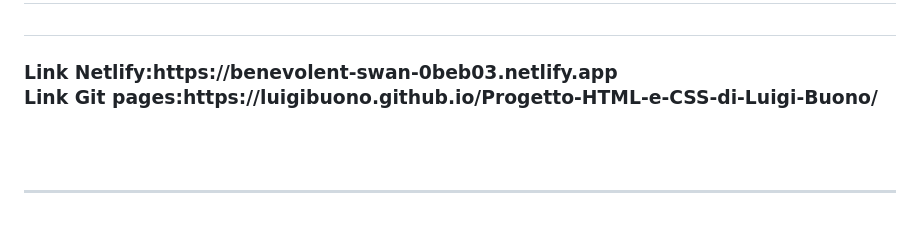
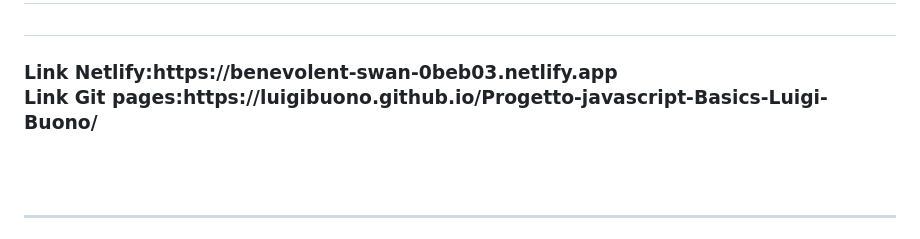
Before and after one commit to luigibuono/Progetto-javascript-Basics-Luigi-Buono, a Markdown page: README.md, the part around the change. GitHub-like rendering.

```diff
--- a/README.md
+++ b/README.md
@@ -6,7 +6,7 @@
 <h1>Ciao👋,questo è il mio secondo progetto per Start2Impact</h1><br>
 <h1 style="center">Progetto JavaScript Basics il Contatore <h1>
 <h3>Link Netlify:https://benevolent-swan-0beb03.netlify.app <br>
-  Link Git pages:https://luigibuono.github.io/Progetto-HTML-e-CSS-di-Luigi-Buono/ </h3>
+  Link Git pages:https://luigibuono.github.io/Progetto-javascript-Basics-Luigi-Buono/ </h3>
 
 
 <br><br>
```
